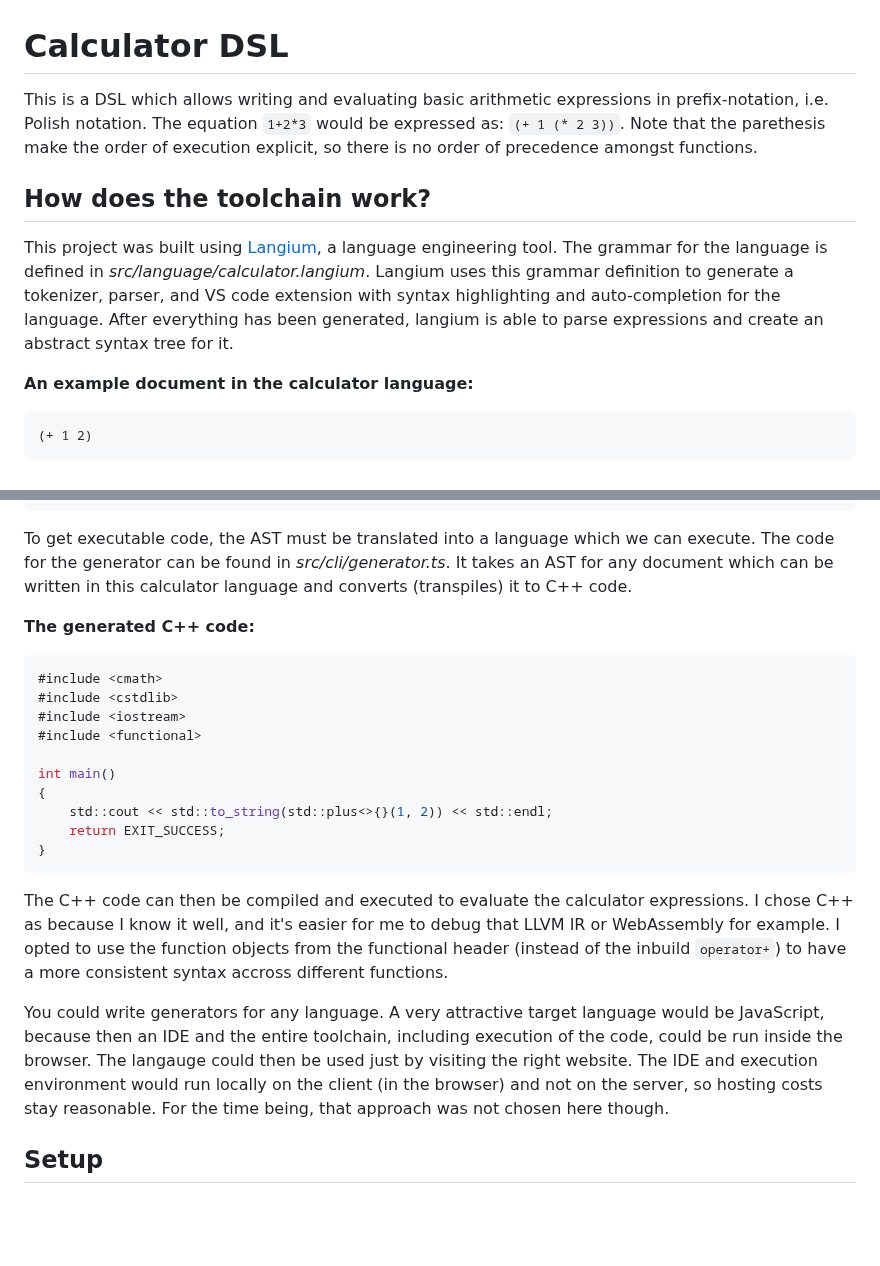
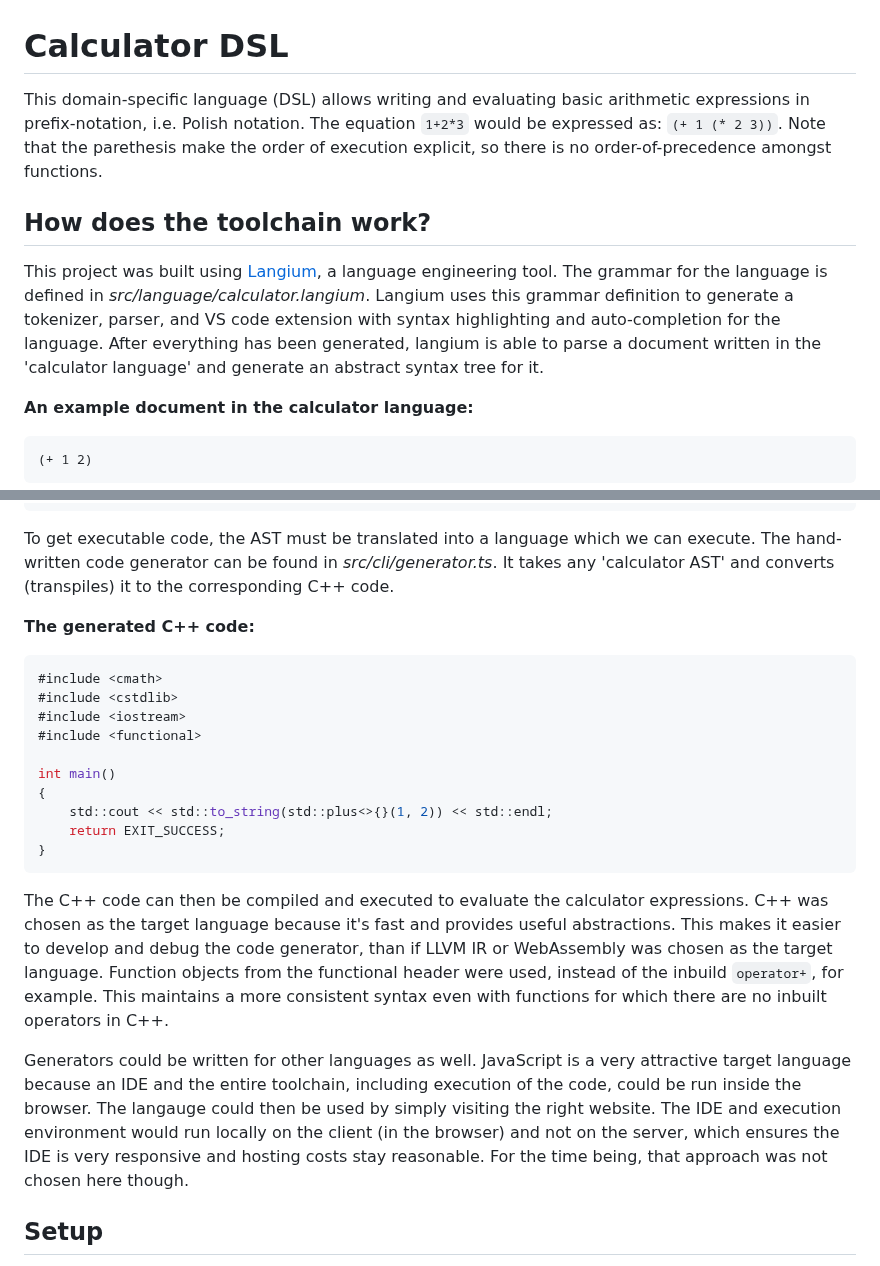
Before and after one commit to mnikander/langium_calculator, a Markdown page: README.md, 2 parts joined by grey strips. Drawn GitHub-style; blank space fills up the shorter version.

Commit message:
fix typos and improve wording in readme

````diff
--- a/README.md
+++ b/README.md
@@ -1,15 +1,15 @@
 # Calculator DSL
 
-This is a DSL which allows writing and evaluating basic arithmetic expressions in prefix-notation, i.e. Polish notation.
+This domain-specific language (DSL) allows writing and evaluating basic arithmetic expressions in prefix-notation, i.e. Polish notation.
 The equation `1+2*3` would be expressed as: `(+ 1 (* 2 3))`.
-Note that the parethesis make the order of execution explicit, so there is no order of precedence amongst functions.
+Note that the parethesis make the order of execution explicit, so there is no order-of-precedence amongst functions.
 
 ## How does the toolchain work?
 
 This project was built using [Langium](https://langium.org/), a language engineering tool.
 The grammar for the language is defined in _src/language/calculator.langium_.
 Langium uses this grammar definition to generate a tokenizer, parser, and VS code extension with syntax highlighting and auto-completion for the language.
-After everything has been generated, langium is able to parse expressions and create an abstract syntax tree for it.
+After everything has been generated, langium is able to parse a document written in the 'calculator language' and generate an abstract syntax tree for it.
 
 **An example document in the calculator language:**
 ```lisp
@@ -44,8 +44,8 @@ After everything has been generated, langium is able to parse expressions and cr
 ```
 
 To get executable code, the AST must be translated into a language which we can execute.
-The code for the generator can be found in _src/cli/generator.ts_.
-It takes an AST for any document which can be written in this calculator language and converts (transpiles) it to C++ code.
+The hand-written code generator can be found in _src/cli/generator.ts_.
+It takes any 'calculator AST' and converts (transpiles) it to the corresponding C++ code.
 
 **The generated C++ code:**
 
@@ -63,13 +63,15 @@ int main()
 ```
 
 The C++ code can then be compiled and executed to evaluate the calculator expressions.
-I chose C++ as because I know it well, and it's easier for me to debug that LLVM IR or WebAssembly for example.
-I opted to use the function objects from the functional header (instead of the inbuild `operator+`) to have a more consistent syntax accross different functions.
+C++ was chosen as the target language because it's fast and provides useful abstractions.
+This makes it easier to develop and debug the code generator, than if LLVM IR or WebAssembly was chosen as the target language.
+Function objects from the functional header were used, instead of the inbuild `operator+`, for example.
+This maintains a more consistent syntax even with functions for which there are no inbuilt operators in C++.
 
-You could write generators for any language.
-A very attractive target language would be JavaScript, because then an IDE and the entire toolchain, including execution of the code, could be run inside the browser.
-The langauge could then be used just by visiting the right website.
-The IDE and execution environment would run locally on the client (in the browser) and not on the server, so hosting costs stay reasonable.
+Generators could be written for other languages as well.
+JavaScript is a very attractive target language because an IDE and the entire toolchain, including execution of the code, could be run inside the browser.
+The langauge could then be used by simply visiting the right website.
+The IDE and execution environment would run locally on the client (in the browser) and not on the server, which ensures the IDE is very responsive and hosting costs stay reasonable.
 For the time being, that approach was not chosen here though.
 
 ## Setup
````
